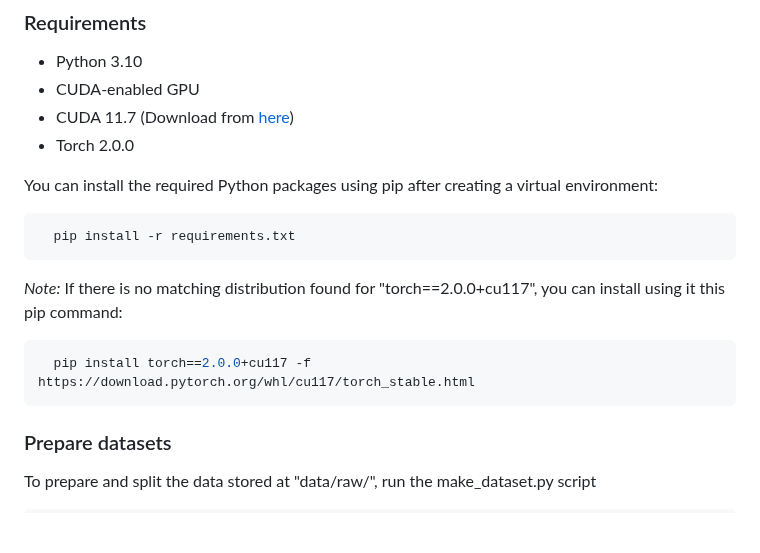
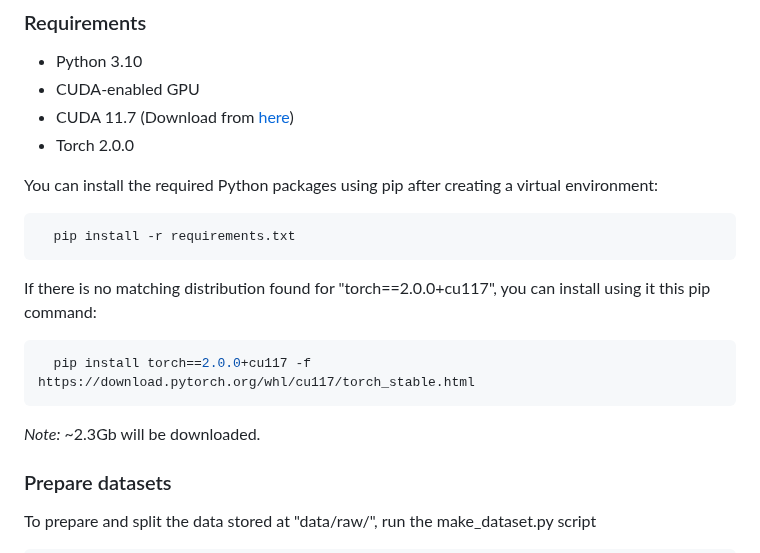
Before and after one commit to abmami/Fine-tuning-CamemBERT-for-Question-Answering, a Markdown page: README.md, the part around the change. GitHub-like rendering; blank space fills up the shorter version.

````diff
--- a/README.md
+++ b/README.md
@@ -18,11 +18,12 @@ You can install the required Python packages using pip after creating a virtual
 ```bash
   pip install -r requirements.txt
 ```
-*Note:*
+
 If there is no matching distribution found for "torch==2.0.0+cu117", you can install using it this pip command:
 ```bash
   pip install torch==2.0.0+cu117 -f https://download.pytorch.org/whl/cu117/torch_stable.html
 ```
+*Note:* ~2.3Gb will be downloaded.
 
 ### Prepare datasets
 To prepare and split the data stored at "data/raw/", run the make_dataset.py script
````
